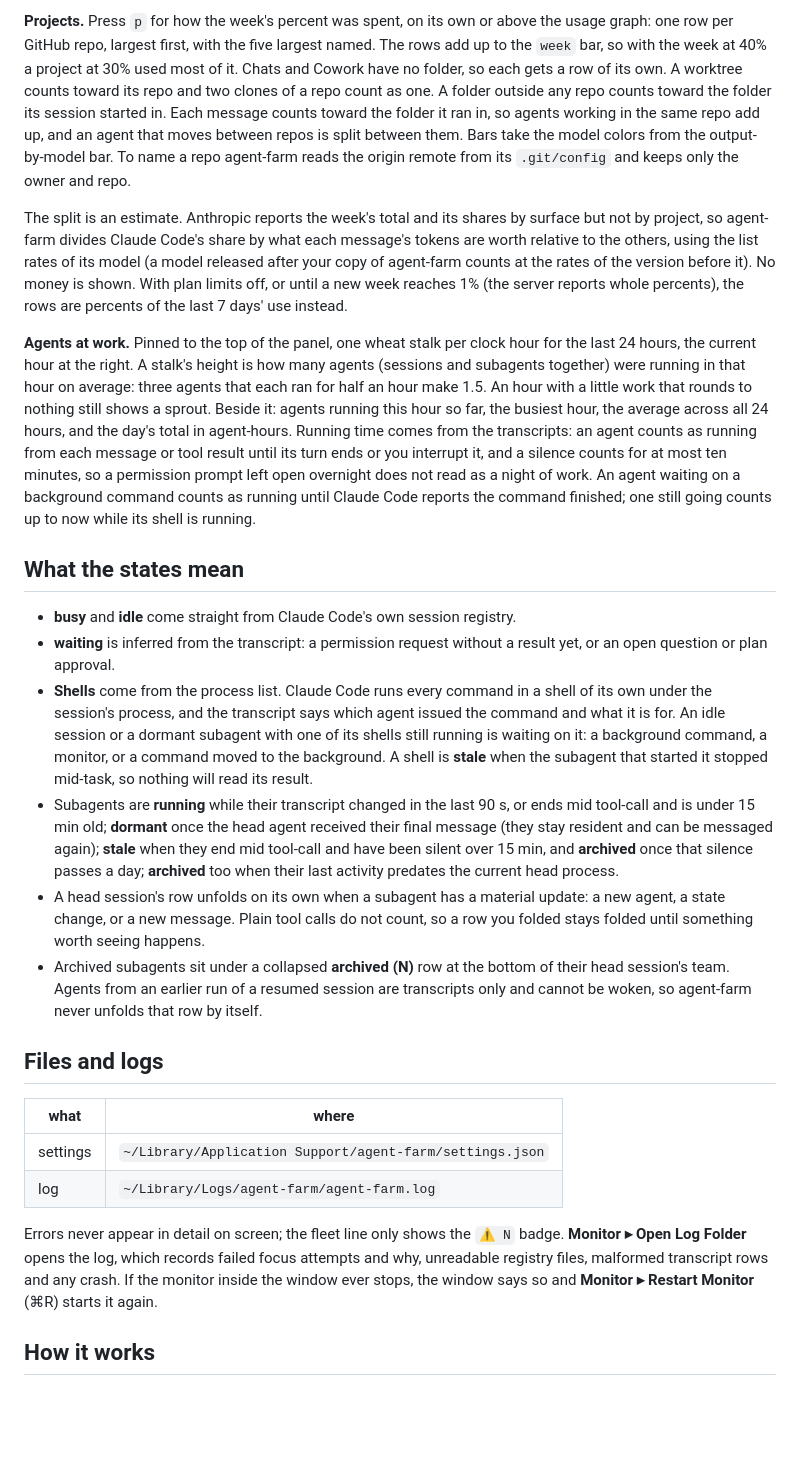
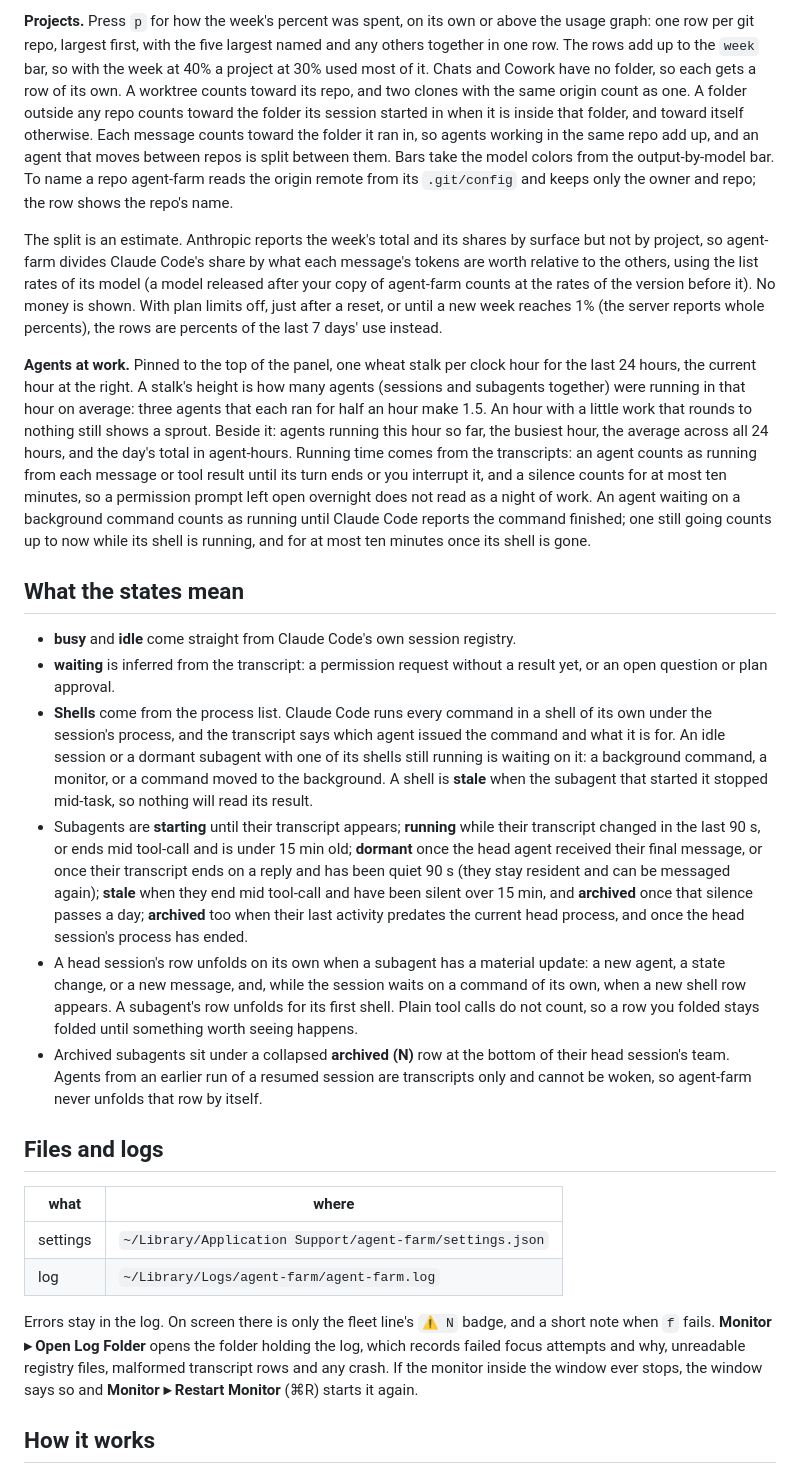
Before and after one commit to djp3/agent-farm, a Markdown page: README.md, the part around one of its changes. GitHub-like rendering; blank space fills up the shorter version.

```diff
--- a/README.md
+++ b/README.md
@@ -335,20 +353,22 @@ it is off it makes no network request.
 
 **Projects.** Press `p` for how the week's percent was spent, on its own or above the usage
-graph: one row per GitHub repo, largest first, with the five largest named. The rows add up
-to the `week` bar, so with the week at 40% a project at 30% used most of it. Chats and Cowork
-have no folder, so each gets a row of its own. A worktree counts toward its repo and two
-clones of a repo count as one. A folder outside any repo counts toward the folder its session
-started in. Each message counts toward the folder it ran in, so agents working in the same
-repo add up, and an agent that moves between repos is split between them. Bars take the
-model colors from the output-by-model bar. To name a repo agent-farm reads the origin remote
-from its `.git/config` and keeps only the owner and repo.
+graph: one row per git repo, largest first, with the five largest named and any others
+together in one row. The rows add up to the `week` bar, so with the week at 40% a project at
+30% used most of it. Chats and Cowork have no folder, so each gets a row of its own. A
+worktree counts toward its repo, and two clones with the same origin count as one. A folder
+outside any repo counts toward the folder its session started in when it is inside that
+folder, and toward itself otherwise. Each message counts toward the folder it ran in, so
+agents working in the same repo add up, and an agent that moves between repos is split
+between them. Bars take the model colors from the output-by-model bar. To name a repo
+agent-farm reads the origin remote from its `.git/config` and keeps only the owner and repo;
+the row shows the repo's name.
 
 The split is an estimate. Anthropic reports the week's total and its shares by surface but
 not by project, so agent-farm divides Claude Code's share by what each message's tokens are
 worth relative to the others, using the list rates of its model (a model released after
 your copy of agent-farm counts at the rates of the version before it). No money is shown. With
-plan limits off, or until a new week reaches 1% (the server reports whole percents), the rows
-are percents of the last 7 days' use instead.
+plan limits off, just after a reset, or until a new week reaches 1% (the server reports whole
+percents), the rows are percents of the last 7 days' use instead.
 
 **Agents at work.** Pinned to the top of the panel, one wheat stalk per clock hour for
 the last 24 hours, the current hour at the right. A stalk's height is how many agents
@@ -360,7 +380,8 @@ transcripts: an agent counts as running from each message or tool result until i
 ends or you interrupt it, and a silence counts for at most ten minutes, so a permission
 prompt left open overnight does not read as a night of work. An agent waiting on a
 background command counts as running until Claude Code reports the command finished; one
-still going counts up to now while its shell is running.
+still going counts up to now while its shell is running, and for at most ten minutes once
+its shell is gone.
 
 ## What the states mean
 
@@ -373,14 +394,17 @@ still going counts up to now while its shell is running.
   running is waiting on it: a background command, a monitor, or a command moved to the
   background. A shell is **stale** when the subagent that started it stopped mid-task, so
   nothing will read its result.
-- Subagents are **running** while their transcript changed in the last 90 s, or ends mid
-  tool-call and is under 15 min old; **dormant** once the head agent received their final
-  message (they stay resident and can be messaged again); **stale** when they end mid
-  tool-call and have been silent over 15 min, and **archived** once that silence passes a
-  day; **archived** too when their last activity predates the current head process.
+- Subagents are **starting** until their transcript appears; **running** while their
+  transcript changed in the last 90 s, or ends mid tool-call and is under 15 min old;
+  **dormant** once the head agent received their final message, or once their transcript
+  ends on a reply and has been quiet 90 s (they stay resident and can be messaged again);
+  **stale** when they end mid tool-call and have been silent over 15 min, and **archived**
+  once that silence passes a day; **archived** too when their last activity predates the
+  current head process, and once the head session's process has ended.
 - A head session's row unfolds on its own when a subagent has a material update: a new
-  agent, a state change, or a new message. Plain tool calls do not count, so a row you
-  folded stays folded until something worth seeing happens.
+  agent, a state change, or a new message, and, while the session waits on a command of its
+  own, when a new shell row appears. A subagent's row unfolds for its first shell. Plain tool
+  calls do not count, so a row you folded stays folded until something worth seeing happens.
 - Archived subagents sit under a collapsed **archived (N)** row at the bottom of their
   head session's team. Agents from an earlier run of a resumed session are transcripts
   only and cannot be woken, so agent-farm never unfolds that row by itself.
@@ -392,11 +416,11 @@ still going counts up to now while its shell is running.
 | settings | `~/Library/Application Support/agent-farm/settings.json` |
 | log | `~/Library/Logs/agent-farm/agent-farm.log` |
 
-Errors never appear in detail on screen; the fleet line only shows the `⚠ N` badge.
-**Monitor ▸ Open Log Folder** opens the log, which records failed focus attempts and why,
-unreadable registry files, malformed transcript rows and any crash. If the monitor inside
-the window ever stops, the window says so and **Monitor ▸ Restart Monitor** (⌘R) starts
-it again.
+Errors stay in the log. On screen there is only the fleet line's `⚠ N` badge, and a short
+note when `f` fails. **Monitor ▸ Open Log Folder** opens the folder holding the log, which
+records failed focus attempts and why, unreadable registry files, malformed transcript rows
+and any crash. If the monitor inside the window ever stops, the window says so and
+**Monitor ▸ Restart Monitor** (⌘R) starts it again.
 
 ## How it works
 
```
Also changed, not shown: other parts of README.md (+66 -48 lines), docs/screenshot.png.
